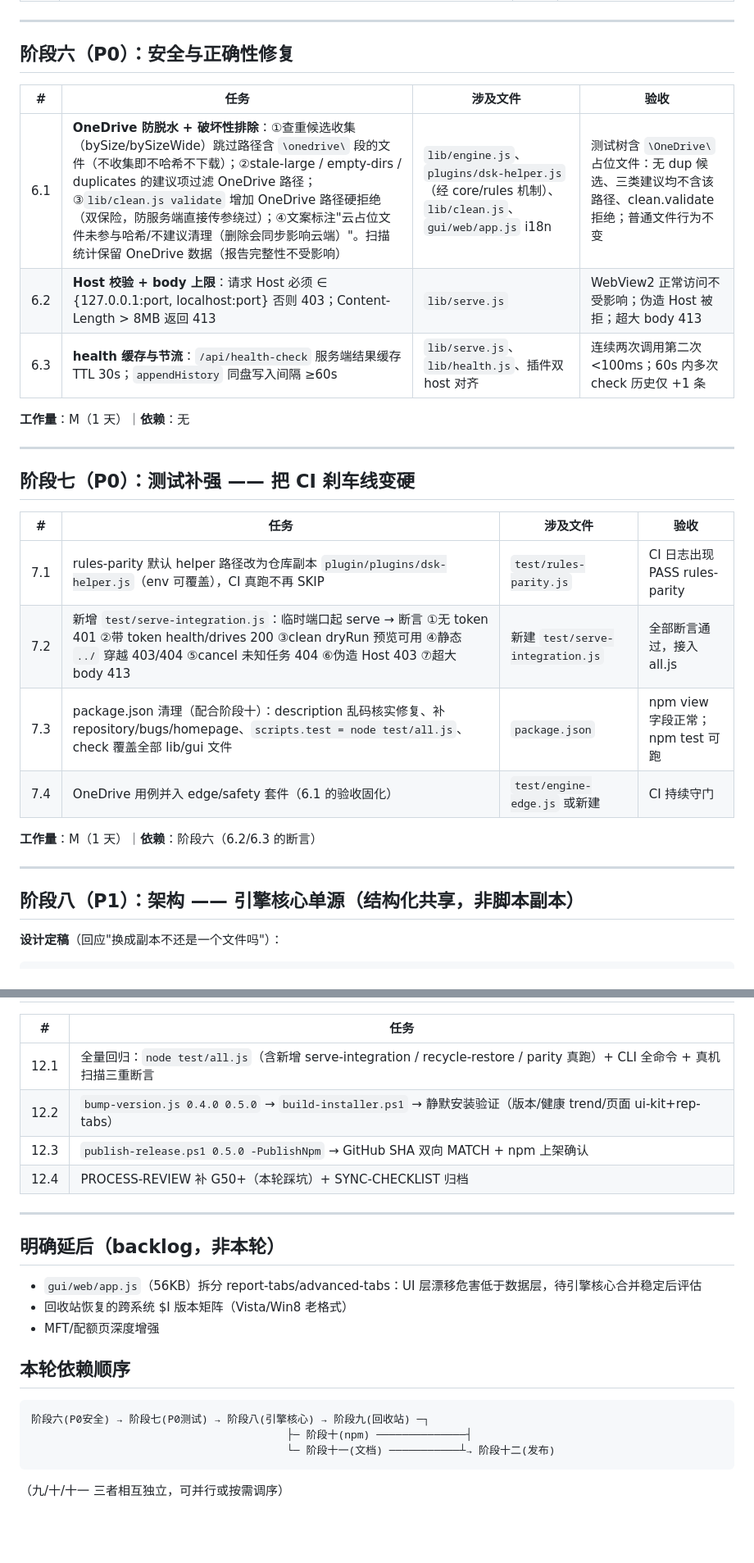
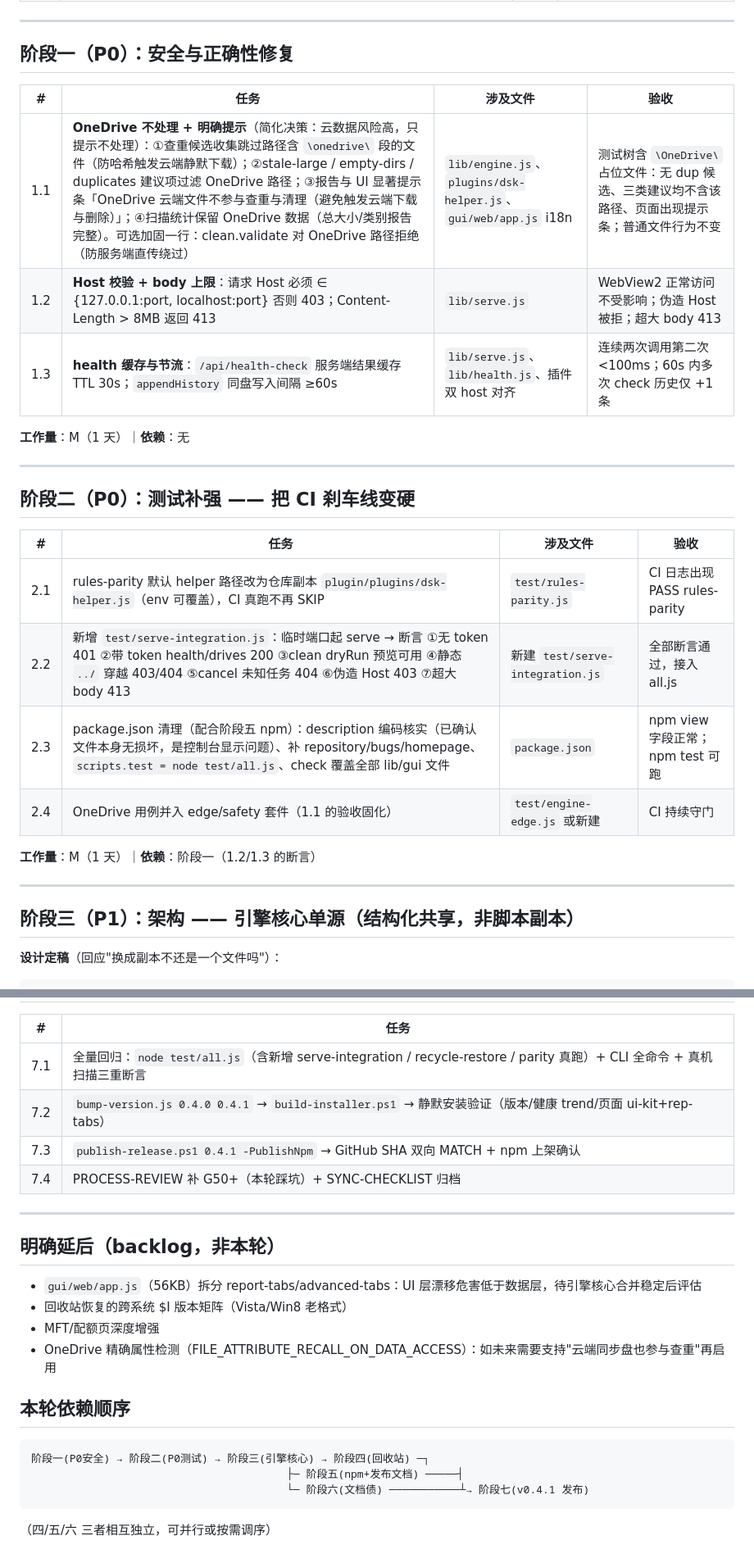
Before and after one commit to ShuiQiongChuYunQiShi/disk-clean-cli, a Markdown page: docs/OPTIMIZATION-PLAN.md, 2 parts joined by grey strips. Shown at 82% size. GitHub-like rendering; blank space fills up the shorter version.

````diff
--- a/docs/OPTIMIZATION-PLAN.md
+++ b/docs/OPTIMIZATION-PLAN.md
@@ -218,32 +218,32 @@
 
 ---
 
-## 阶段六（P0）：安全与正确性修复
+## 阶段一（P0）：安全与正确性修复
 
 | # | 任务 | 涉及文件 | 验收 |
 |---|---|---|---|
-| 6.1 | **OneDrive 防脱水 + 破坏性排除**：①查重候选收集（bySize/bySizeWide）跳过路径含 `\onedrive\` 段的文件（不收集即不哈希不下载）；②stale-large / empty-dirs / duplicates 的建议项过滤 OneDrive 路径；③`lib/clean.js validate` 增加 OneDrive 路径硬拒绝（双保险，防服务端直接传参绕过）；④文案标注"云占位文件未参与哈希/不建议清理（删除会同步影响云端）"。扫描统计保留 OneDrive 数据（报告完整性不受影响） | `lib/engine.js`、`plugins/dsk-helper.js`（经 core/rules 机制）、`lib/clean.js`、`gui/web/app.js` i18n | 测试树含 `\OneDrive\` 占位文件：无 dup 候选、三类建议均不含该路径、clean.validate 拒绝；普通文件行为不变 |
-| 6.2 | **Host 校验 + body 上限**：请求 Host 必须 ∈ {127.0.0.1:port, localhost:port} 否则 403；Content-Length > 8MB 返回 413 | `lib/serve.js` | WebView2 正常访问不受影响；伪造 Host 被拒；超大 body 413 |
-| 6.3 | **health 缓存与节流**：`/api/health-check` 服务端结果缓存 TTL 30s；`appendHistory` 同盘写入间隔 ≥60s | `lib/serve.js`、`lib/health.js`、插件双 host 对齐 | 连续两次调用第二次 <100ms；60s 内多次 check 历史仅 +1 条 |
+| 1.1 | **OneDrive 不处理 + 明确提示**（简化决策：云数据风险高，只提示不处理）：①查重候选收集跳过路径含 `\onedrive\` 段的文件（防哈希触发云端静默下载）；②stale-large / empty-dirs / duplicates 建议项过滤 OneDrive 路径；③报告与 UI 显著提示条「OneDrive 云端文件不参与查重与清理（避免触发云端下载与删除）」；④扫描统计保留 OneDrive 数据（总大小/类别报告完整）。可选加固一行：clean.validate 对 OneDrive 路径拒绝（防服务端直传绕过） | `lib/engine.js`、`plugins/dsk-helper.js`、`gui/web/app.js` i18n | 测试树含 `\OneDrive\` 占位文件：无 dup 候选、三类建议均不含该路径、页面出现提示条；普通文件行为不变 |
+| 1.2 | **Host 校验 + body 上限**：请求 Host 必须 ∈ {127.0.0.1:port, localhost:port} 否则 403；Content-Length > 8MB 返回 413 | `lib/serve.js` | WebView2 正常访问不受影响；伪造 Host 被拒；超大 body 413 |
+| 1.3 | **health 缓存与节流**：`/api/health-check` 服务端结果缓存 TTL 30s；`appendHistory` 同盘写入间隔 ≥60s | `lib/serve.js`、`lib/health.js`、插件双 host 对齐 | 连续两次调用第二次 <100ms；60s 内多次 check 历史仅 +1 条 |
 
 **工作量**：M（1 天）｜**依赖**：无
 
 ---
 
-## 阶段七（P0）：测试补强 —— 把 CI 刹车线变硬
+## 阶段二（P0）：测试补强 —— 把 CI 刹车线变硬
 
 | # | 任务 | 涉及文件 | 验收 |
 |---|---|---|---|
-| 7.1 | rules-parity 默认 helper 路径改为仓库副本 `plugin/plugins/dsk-helper.js`（env 可覆盖），CI 真跑不再 SKIP | `test/rules-parity.js` | CI 日志出现 PASS rules-parity |
-| 7.2 | 新增 `test/serve-integration.js`：临时端口起 serve → 断言 ①无 token 401 ②带 token health/drives 200 ③clean dryRun 预览可用 ④静态 `../` 穿越 403/404 ⑤cancel 未知任务 404 ⑥伪造 Host 403 ⑦超大 body 413 | 新建 `test/serve-integration.js` | 全部断言通过，接入 all.js |
-| 7.3 | package.json 清理（配合阶段十）：description 乱码核实修复、补 repository/bugs/homepage、`scripts.test = node test/all.js`、check 覆盖全部 lib/gui 文件 | `package.json` | npm view 字段正常；npm test 可跑 |
-| 7.4 | OneDrive 用例并入 edge/safety 套件（6.1 的验收固化） | `test/engine-edge.js` 或新建 | CI 持续守门 |
+| 2.1 | rules-parity 默认 helper 路径改为仓库副本 `plugin/plugins/dsk-helper.js`（env 可覆盖），CI 真跑不再 SKIP | `test/rules-parity.js` | CI 日志出现 PASS rules-parity |
+| 2.2 | 新增 `test/serve-integration.js`：临时端口起 serve → 断言 ①无 token 401 ②带 token health/drives 200 ③clean dryRun 预览可用 ④静态 `../` 穿越 403/404 ⑤cancel 未知任务 404 ⑥伪造 Host 403 ⑦超大 body 413 | 新建 `test/serve-integration.js` | 全部断言通过，接入 all.js |
+| 2.3 | package.json 清理（配合阶段五 npm）：description 编码核实（已确认文件本身无损坏，是控制台显示问题）、补 repository/bugs/homepage、`scripts.test = node test/all.js`、check 覆盖全部 lib/gui 文件 | `package.json` | npm view 字段正常；npm test 可跑 |
+| 2.4 | OneDrive 用例并入 edge/safety 套件（1.1 的验收固化） | `test/engine-edge.js` 或新建 | CI 持续守门 |
 
-**工作量**：M（1 天）｜**依赖**：阶段六（6.2/6.3 的断言）
+**工作量**：M（1 天）｜**依赖**：阶段一（1.2/1.3 的断言）
 
 ---
 
-## 阶段八（P1）：架构 —— 引擎核心单源（结构化共享，非脚本副本）
+## 阶段三（P1）：架构 —— 引擎核心单源（结构化共享，非脚本副本）
 
 **设计定稿**（回应"换成副本不还是一个文件吗"）：
 
@@ -324,10 +324,10 @@
 
 | # | 任务 |
 |---|---|
-| 12.1 | 全量回归：`node test/all.js`（含新增 serve-integration / recycle-restore / parity 真跑）+ CLI 全命令 + 真机扫描三重断言 |
-| 12.2 | `bump-version.js 0.4.0 0.5.0` → `build-installer.ps1` → 静默安装验证（版本/健康 trend/页面 ui-kit+rep-tabs） |
-| 12.3 | `publish-release.ps1 0.5.0 -PublishNpm` → GitHub SHA 双向 MATCH + npm 上架确认 |
-| 12.4 | PROCESS-REVIEW 补 G50+（本轮踩坑）+ SYNC-CHECKLIST 归档 |
+| 7.1 | 全量回归：`node test/all.js`（含新增 serve-integration / recycle-restore / parity 真跑）+ CLI 全命令 + 真机扫描三重断言 |
+| 7.2 | `bump-version.js 0.4.0 0.4.1` → `build-installer.ps1` → 静默安装验证（版本/健康 trend/页面 ui-kit+rep-tabs） |
+| 7.3 | `publish-release.ps1 0.4.1 -PublishNpm` → GitHub SHA 双向 MATCH + npm 上架确认 |
+| 7.4 | PROCESS-REVIEW 补 G50+（本轮踩坑）+ SYNC-CHECKLIST 归档 |
 
 ---
 
@@ -336,12 +336,13 @@
 - `gui/web/app.js`（56KB）拆分 report-tabs/advanced-tabs：UI 层漂移危害低于数据层，待引擎核心合并稳定后评估
 - 回收站恢复的跨系统 $I 版本矩阵（Vista/Win8 老格式）
 - MFT/配额页深度增强
+- OneDrive 精确属性检测（FILE_ATTRIBUTE_RECALL_ON_DATA_ACCESS）：如未来需要支持"云端同步盘也参与查重"再启用
 
 ## 本轮依赖顺序
 
 ```
-阶段六(P0安全) → 阶段七(P0测试) → 阶段八(引擎核心) → 阶段九(回收站) ─┐
-                                        ├─ 阶段十(npm) ──────────────┤
-                                        └─ 阶段十一(文档) ───────────┴→ 阶段十二(发布)
+阶段一(P0安全) → 阶段二(P0测试) → 阶段三(引擎核心) → 阶段四(回收站) ─┐
+                                        ├─ 阶段五(npm+发布文档) ─────┤
+                                        └─ 阶段六(文档债) ───────────┴→ 阶段七(v0.4.1 发布)
 ```
-（九/十/十一 三者相互独立，可并行或按需调序）
+（四/五/六 三者相互独立，可并行或按需调序）
````
Also changed, not shown: other parts of docs/OPTIMIZATION-PLAN.md (+28 -28 lines).
